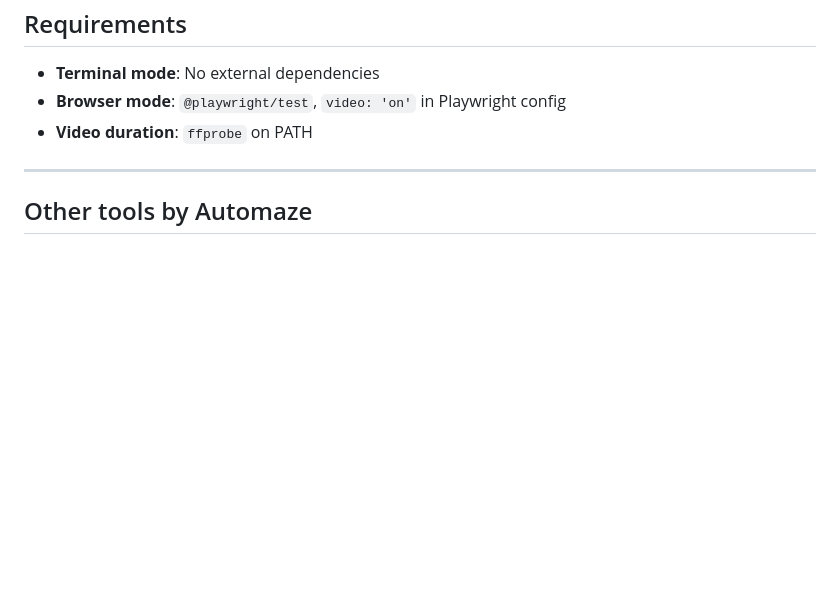
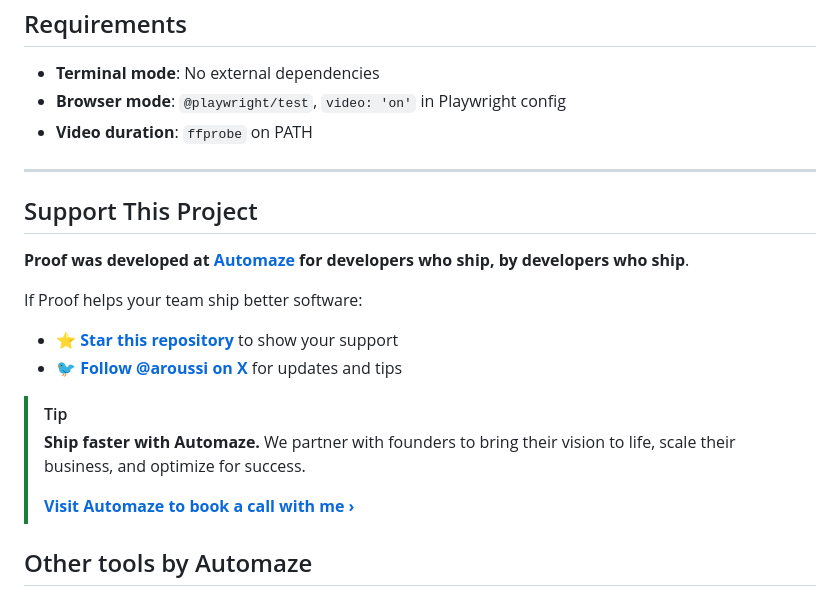
Before and after one commit to automazeio/proof, a Markdown page: README.md, the part around the change. GitHub-like rendering; blank space fills up the shorter version.

Commit message:
docs: add support section to README with links to star and follow for updates

```diff
--- a/README.md
+++ b/README.md
@@ -177,6 +177,22 @@ evidence/my-app/20260312/deploy-v2/
 
 ---
 
+## Support This Project
+
+**Proof was developed at [Automaze](https://automaze.io) for developers who ship, by developers who ship**.
+
+If Proof helps your team ship better software:
+
+- ⭐ **[Star this repository](https://github.com/automazeio/proof)** to show your support
+- 🐦 **[Follow @aroussi on X](https://x.com/aroussi)** for updates and tips
+
+
+> [!TIP]
+> **Ship faster with Automaze.** We partner with founders to bring their vision to life, scale their business, and optimize for success.
+>
+> **[Visit Automaze to book a call with me ›](https://automaze.io)**
+
+
 ## Other tools by Automaze
 
 - [VibeProxy](https://github.com/automazeio/vibeproxy) - Native macOS menu bar app to use Claude Max & ChatGPT subscriptions with AI coding tools
```
